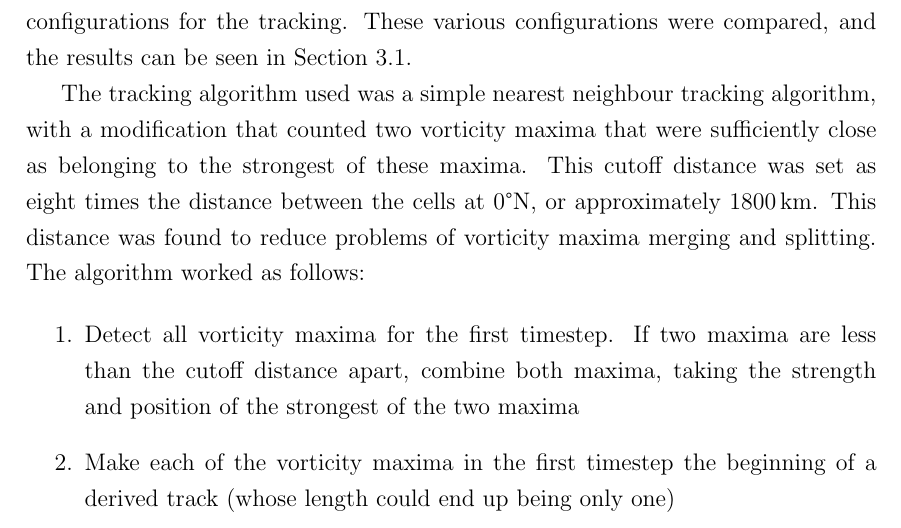
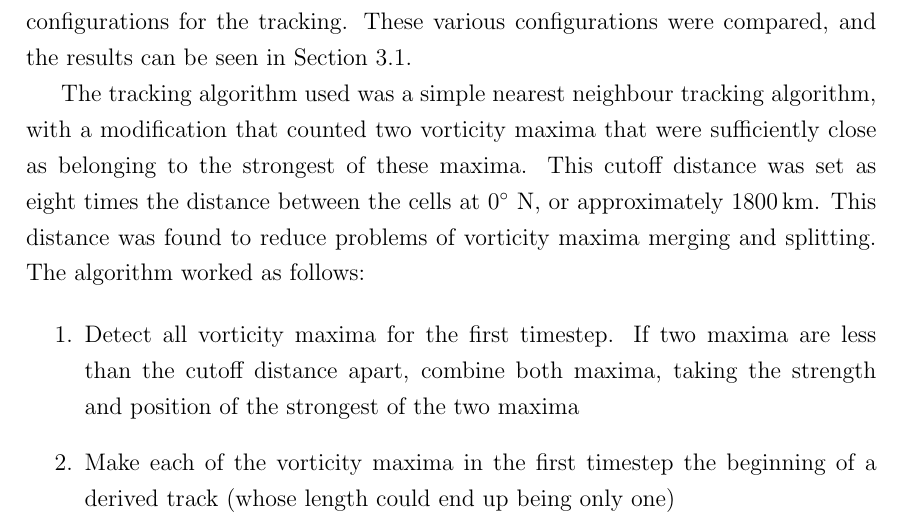
Before and after one commit to markmuetz/stormtracks_dissertation, a LaTeX thesis (dissertation.tex): part of page 7 of 12, cut so that both start at the same text. Compiled offline with pdfLaTeX.

Commit message:
Temporary fix for missing font problem.

```diff
--- a/dissertation.tex
+++ b/dissertation.tex
@@ -19,6 +19,9 @@
 \pagestyle{fancy}
 % Get rid of annoying line under header.
 \renewcommand{\headrulewidth}{0pt}
+
+% Temporary fix for missing font problem.
+\renewcommand{\textdegree}{$^{\circ}$ } % N.B. I know this is wrong, but there's a problem with missing fonts otherwise.
 
 \lhead{}
 \chead{}
```
